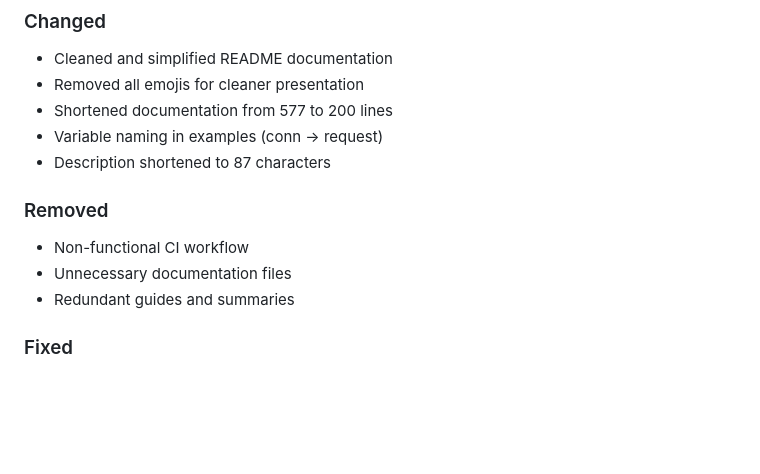
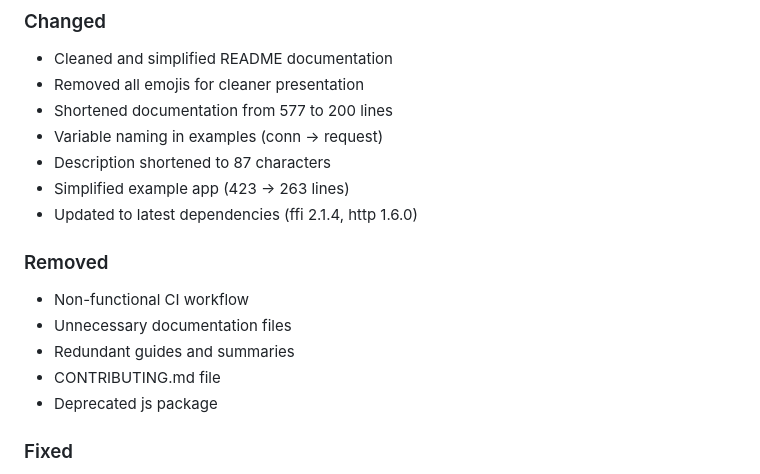
Before and after one commit to farhansadikgalib/mssql_io, a Markdown page: CHANGELOG.md, the part around the change. GitHub-like rendering; blank space fills up the shorter version.

Commit message:
Update changelog

```diff
--- a/CHANGELOG.md
+++ b/CHANGELOG.md
@@ -19,11 +19,15 @@ and this project adheres to [Semantic Versioning](https://semver.org/spec/v2.0.0
 - Shortened documentation from 577 to 200 lines
 - Variable naming in examples (conn → request)
 - Description shortened to 87 characters
+- Simplified example app (423 → 263 lines)
+- Updated to latest dependencies (ffi 2.1.4, http 1.6.0)
 
 ### Removed
 - Non-functional CI workflow
 - Unnecessary documentation files
 - Redundant guides and summaries
+- CONTRIBUTING.md file
+- Deprecated js package
 
 ### Fixed
 - Package validation warnings resolved
```
